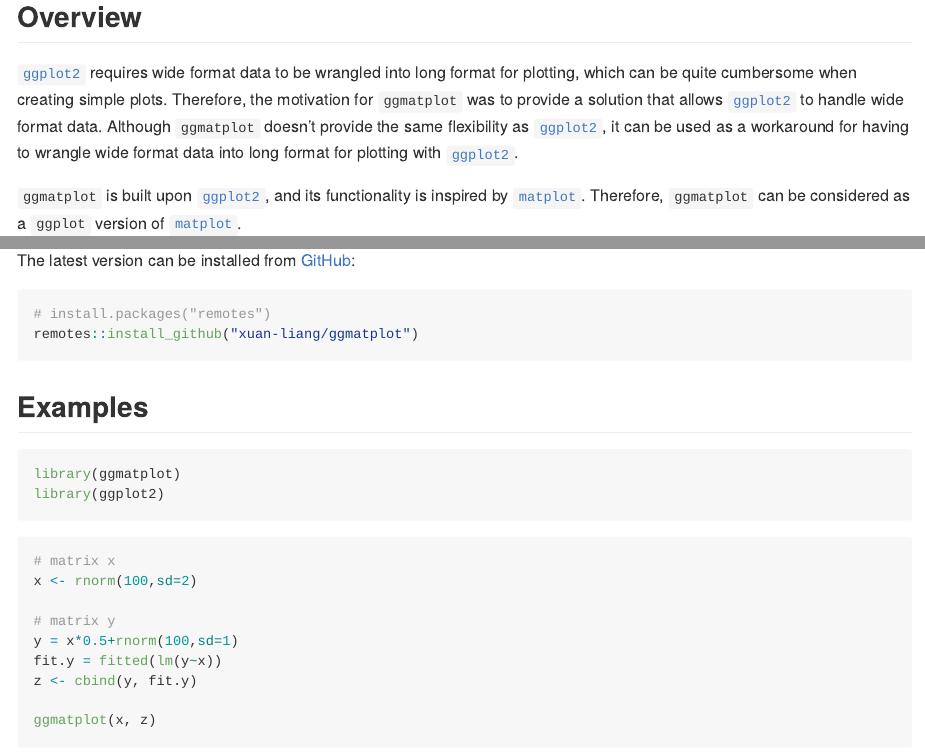
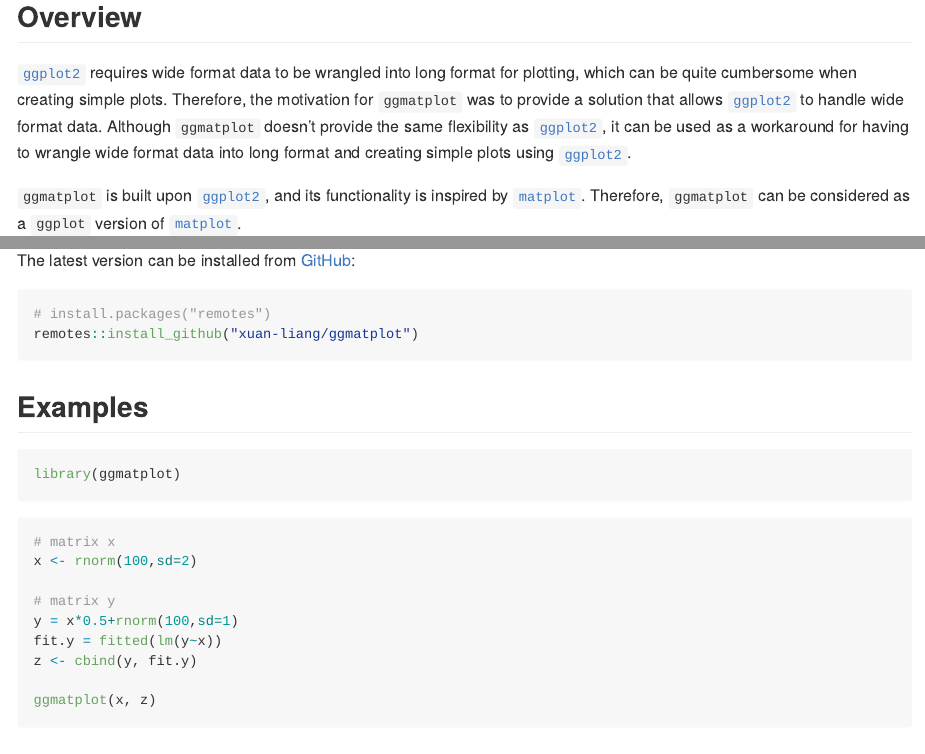
Before and after one commit to xuan-liang/ggmatplot, an R Markdown document (README.Rmd): the page in a window 1100 px wide, from 190 px down, and a second part further down, joined at a grey line. The pictures show the output file README.md that the author committed with the source, drawn offline in the style of GitHub.

Commit message:
Added dependency on ggplot2 instead of using as an import

````diff
--- a/README.Rmd
+++ b/README.Rmd
@@ -24,8 +24,8 @@ creating simple plots. Therefore, the motivation for `ggmatplot` was to provide
 a solution that allows [`ggplot2`](https://ggplot2.tidyverse.org/) to handle
 wide format data. Although `ggmatplot` doesn't provide the same flexibility
 as [`ggplot2`](https://ggplot2.tidyverse.org/), it can be used as a
-workaround for having to wrangle wide format data into long format for plotting
-with [`ggplot2`](https://ggplot2.tidyverse.org/).
+workaround for having to wrangle wide format data into long format and creating
+simple plots using [`ggplot2`](https://ggplot2.tidyverse.org/).
 
 `ggmatplot` is built upon [`ggplot2`](https://ggplot2.tidyverse.org/), and its
 functionality is inspired by
@@ -55,7 +55,6 @@ remotes::install_github("xuan-liang/ggmatplot")
 
 ```{r}
 library(ggmatplot)
-library(ggplot2)
 ```
 
 ```{r point}
````
Also changed, not shown: README.md, docs/pkgdown.yml, 9 other files.
